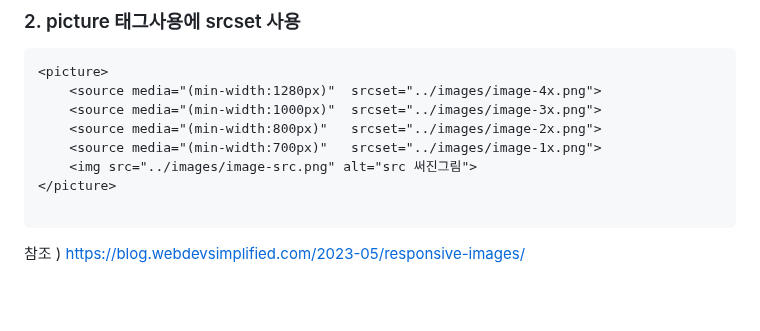
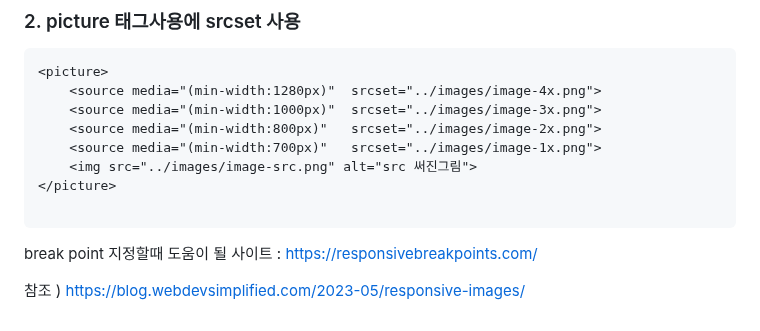
Before and after one commit to PhoebeYoon/Front_End_Lecture, a Markdown page: README.md, the part around the change. Rendered like a GitHub page; blank space fills up the shorter version.

````diff
--- a/README.md
+++ b/README.md
@@ -84,6 +84,6 @@ srcset 다음에 size 라는 속성이 있습니다. 그러나 이 속성은 매
 </picture>
 
 ```
-
+break point 지정할때 도움이 될 사이트 : https://responsivebreakpoints.com/
 
 참조 ) https://blog.webdevsimplified.com/2023-05/responsive-images/
````
